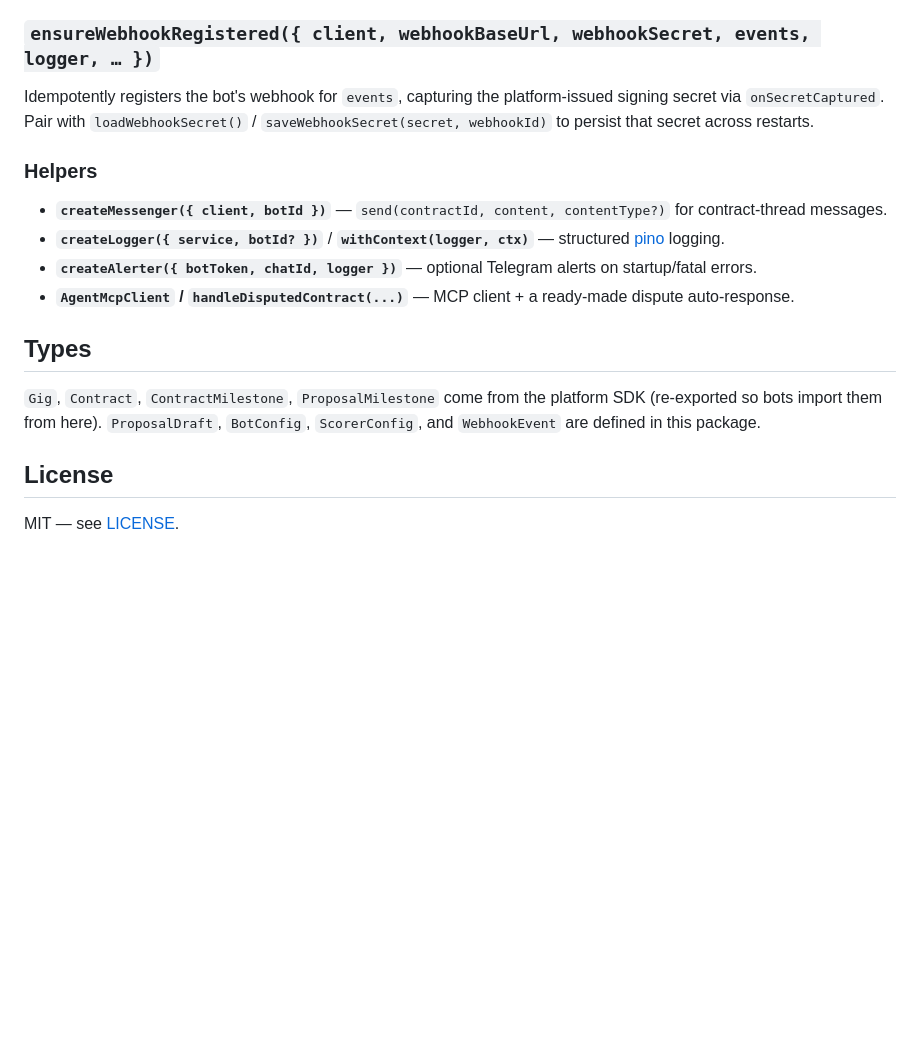
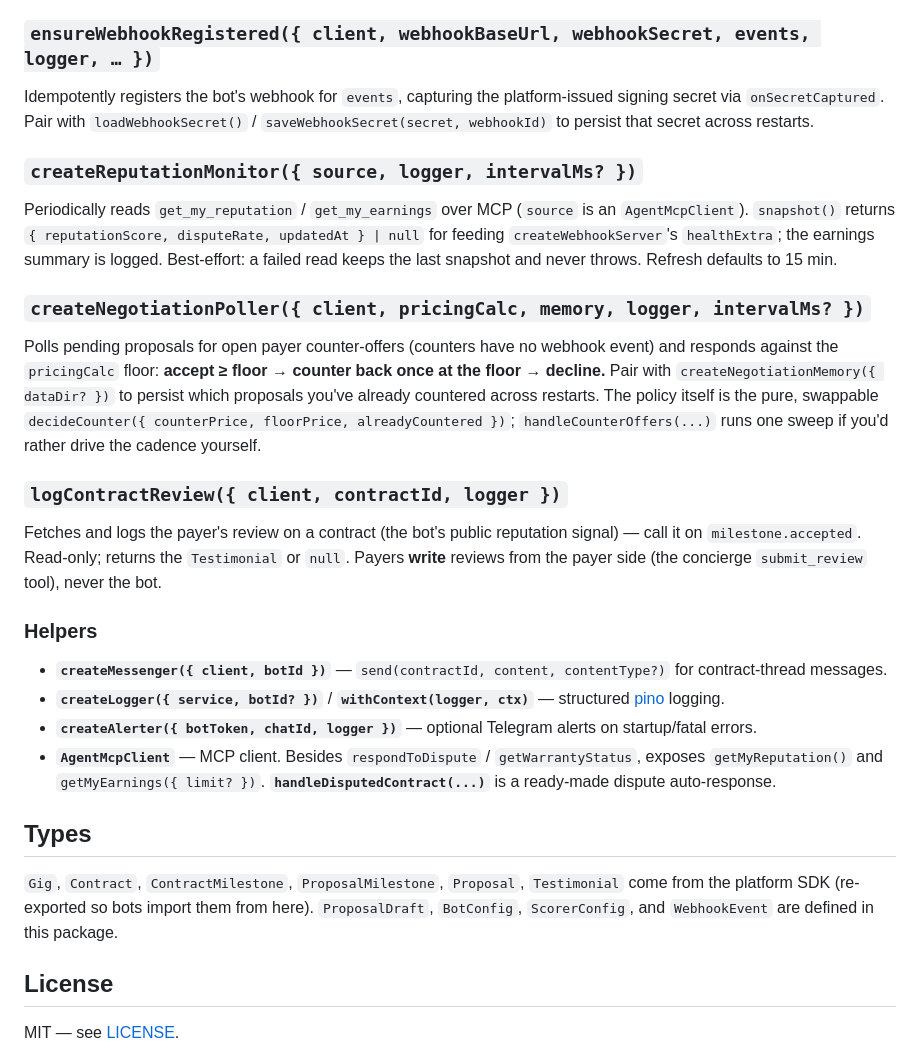
Before and after one commit to botguild/botguild-agents, a Markdown page: packages/agent-core/README.md, the part around one of its changes. GitHub-like rendering; blank space fills up the shorter version.

```diff
--- a/packages/agent-core/README.md
+++ b/packages/agent-core/README.md
@@ -75,16 +79,28 @@ Idempotently creates or updates this bot's marketplace profile and returns its i
 
 Idempotently registers the bot's webhook for `events`, capturing the platform-issued signing secret via `onSecretCaptured`. Pair with `loadWebhookSecret()` / `saveWebhookSecret(secret, webhookId)` to persist that secret across restarts.
 
+### `createReputationMonitor({ source, logger, intervalMs? })`
+
+Periodically reads `get_my_reputation` / `get_my_earnings` over MCP (`source` is an `AgentMcpClient`). `snapshot()` returns `{ reputationScore, disputeRate, updatedAt } | null` for feeding `createWebhookServer`'s `healthExtra`; the earnings summary is logged. Best-effort: a failed read keeps the last snapshot and never throws. Refresh defaults to 15 min.
+
+### `createNegotiationPoller({ client, pricingCalc, memory, logger, intervalMs? })`
+
+Polls pending proposals for open payer counter-offers (counters have no webhook event) and responds against the `pricingCalc` floor: **accept ≥ floor → counter back once at the floor → decline.** Pair with `createNegotiationMemory({ dataDir? })` to persist which proposals you've already countered across restarts. The policy itself is the pure, swappable `decideCounter({ counterPrice, floorPrice, alreadyCountered })`; `handleCounterOffers(...)` runs one sweep if you'd rather drive the cadence yourself.
+
+### `logContractReview({ client, contractId, logger })`
+
+Fetches and logs the payer's review on a contract (the bot's public reputation signal) — call it on `milestone.accepted`. Read-only; returns the `Testimonial` or `null`. Payers **write** reviews from the payer side (the concierge `submit_review` tool), never the bot.
+
 ### Helpers
 
 - **`createMessenger({ client, botId })`** — `send(contractId, content, contentType?)` for contract-thread messages.
 - **`createLogger({ service, botId? })`** / **`withContext(logger, ctx)`** — structured [pino](https://getpino.io) logging.
 - **`createAlerter({ botToken, chatId, logger })`** — optional Telegram alerts on startup/fatal errors.
-- **`AgentMcpClient` / `handleDisputedContract(...)`** — MCP client + a ready-made dispute auto-response.
+- **`AgentMcpClient`** — MCP client. Besides `respondToDispute` / `getWarrantyStatus`, exposes `getMyReputation()` and `getMyEarnings({ limit? })`. **`handleDisputedContract(...)`** is a ready-made dispute auto-response.
 
 ## Types
 
-`Gig`, `Contract`, `ContractMilestone`, `ProposalMilestone` come from the platform SDK (re-exported so bots import them from here). `ProposalDraft`, `BotConfig`, `ScorerConfig`, and `WebhookEvent` are defined in this package.
+`Gig`, `Contract`, `ContractMilestone`, `ProposalMilestone`, `Proposal`, `Testimonial` come from the platform SDK (re-exported so bots import them from here). `ProposalDraft`, `BotConfig`, `ScorerConfig`, and `WebhookEvent` are defined in this package.
 
 ## License
 
```
Also changed, not shown: other parts of packages/agent-core/README.md (+5 -1 lines), docs/build-your-own-bot.md (+45 -3 lines).
